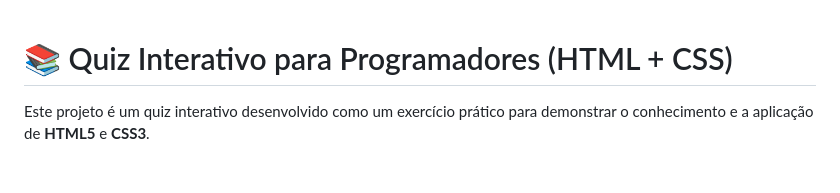
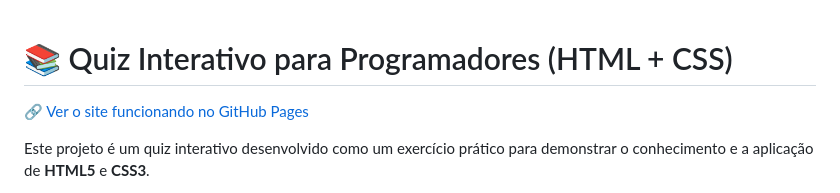
Before and after one commit to Tauanneres/Projeto-de-Estudo-em-HTML-Quiz-Interativo, a Markdown page: README.md, the part around the change. Drawn GitHub-style; blank space fills up the shorter version.

```diff
--- a/README.md
+++ b/README.md
@@ -1,4 +1,5 @@
 # 📚 Quiz Interativo para Programadores (HTML + CSS)
+🔗 [Ver o site funcionando no GitHub Pages](https://tauanneres.github.io/Projeto-de-Estudo-em-HTML-Quiz-Interativo/)
 
 Este projeto é um quiz interativo desenvolvido como um exercício prático para demonstrar o conhecimento e a aplicação de **HTML5** e **CSS3**.
 
```
